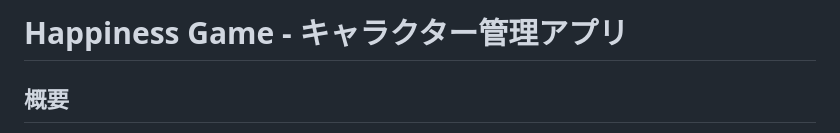
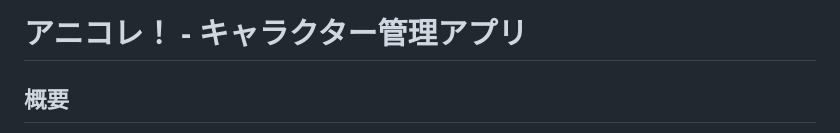
Before and after one commit to GinNaka543/foodandHotel, a Markdown page: README.md, the part around the change. Rendered like a GitHub page.

```diff
--- a/README.md
+++ b/README.md
@@ -1,4 +1,4 @@
-# Happiness Game - キャラクター管理アプリ
+# アニコレ！ - キャラクター管理アプリ
 
 ## 概要
 キャラクター情報を管理するWebアプリケーションです。SwiftUI版からJavaScript版に書き直され、以下の問題が修正されました：
```
